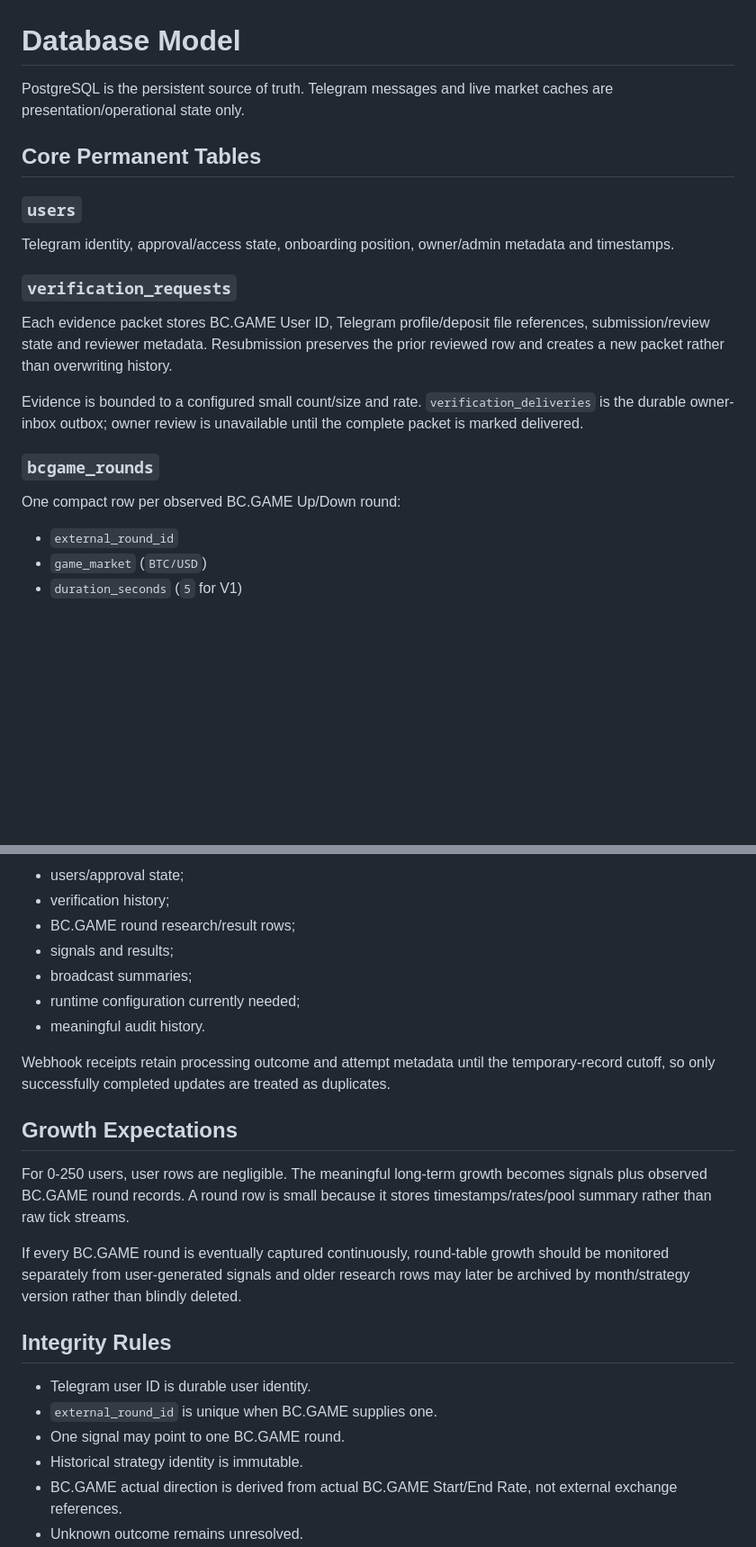
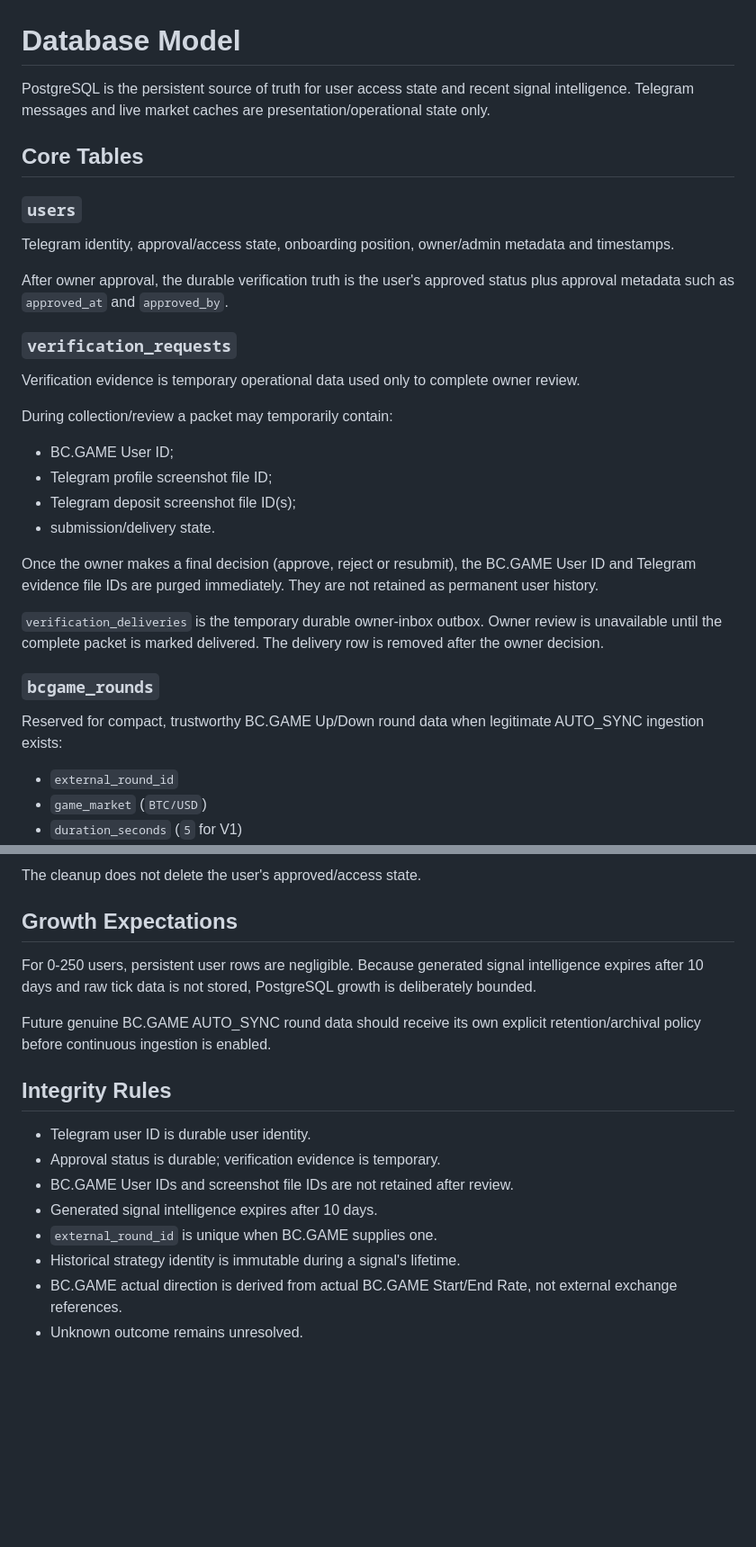
Before and after one commit to nwakanmagodspower-glitch/BC.GAME-TRADE, a Markdown page: docs/DATABASE.md, 2 parts joined by grey strips. Shown at 90% size. Drawn GitHub-style; blank space fills up the shorter version.

```diff
--- a/docs/DATABASE.md
+++ b/docs/DATABASE.md
@@ -1,22 +1,33 @@
 # Database Model
 
-PostgreSQL is the persistent source of truth. Telegram messages and live market caches are presentation/operational state only.
+PostgreSQL is the persistent source of truth for user access state and recent signal intelligence. Telegram messages and live market caches are presentation/operational state only.
 
-## Core Permanent Tables
+## Core Tables
 
 ### `users`
 
 Telegram identity, approval/access state, onboarding position, owner/admin metadata and timestamps.
 
+After owner approval, the durable verification truth is the user's approved status plus approval metadata such as `approved_at` and `approved_by`.
+
 ### `verification_requests`
 
-Each evidence packet stores BC.GAME User ID, Telegram profile/deposit file references, submission/review state and reviewer metadata. Resubmission preserves the prior reviewed row and creates a new packet rather than overwriting history.
+Verification evidence is temporary operational data used only to complete owner review.
 
-Evidence is bounded to a configured small count/size and rate. `verification_deliveries` is the durable owner-inbox outbox; owner review is unavailable until the complete packet is marked delivered.
+During collection/review a packet may temporarily contain:
+
+- BC.GAME User ID;
+- Telegram profile screenshot file ID;
+- Telegram deposit screenshot file ID(s);
+- submission/delivery state.
+
+Once the owner makes a final decision (approve, reject or resubmit), the BC.GAME User ID and Telegram evidence file IDs are purged immediately. They are not retained as permanent user history.
+
+`verification_deliveries` is the temporary durable owner-inbox outbox. Owner review is unavailable until the complete packet is marked delivered. The delivery row is removed after the owner decision.
 
 ### `bcgame_rounds`
 
-One compact row per observed BC.GAME Up/Down round:
+Reserved for compact, trustworthy BC.GAME Up/Down round data when legitimate AUTO_SYNC ingestion exists:
 
 - `external_round_id`
 - `game_market` (`BTC/USD`)
@@ -96,26 +109,20 @@ It does **not** delete:
 
-- users/approval state;
-- verification history;
-- BC.GAME round research/result rows;
-- signals and results;
-- broadcast summaries;
-- runtime configuration currently needed;
-- meaningful audit history.
-
-Webhook receipts retain processing outcome and attempt metadata until the temporary-record cutoff, so only successfully completed updates are treated as duplicates.
+The cleanup does not delete the user's approved/access state.
 
 ## Growth Expectations
 
-For 0-250 users, user rows are negligible. The meaningful long-term growth becomes signals plus observed BC.GAME round records. A round row is small because it stores timestamps/rates/pool summary rather than raw tick streams.
+For 0-250 users, persistent user rows are negligible. Because generated signal intelligence expires after 10 days and raw tick data is not stored, PostgreSQL growth is deliberately bounded.
 
-If every BC.GAME round is eventually captured continuously, round-table growth should be monitored separately from user-generated signals and older research rows may later be archived by month/strategy version rather than blindly deleted.
+Future genuine BC.GAME AUTO_SYNC round data should receive its own explicit retention/archival policy before continuous ingestion is enabled.
 
 ## Integrity Rules
 
 - Telegram user ID is durable user identity.
+- Approval status is durable; verification evidence is temporary.
+- BC.GAME User IDs and screenshot file IDs are not retained after review.
+- Generated signal intelligence expires after 10 days.
 - `external_round_id` is unique when BC.GAME supplies one.
-- One signal may point to one BC.GAME round.
-- Historical strategy identity is immutable.
+- Historical strategy identity is immutable during a signal's lifetime.
 - BC.GAME actual direction is derived from actual BC.GAME Start/End Rate, not external exchange references.
 - Unknown outcome remains unresolved.
 - All timestamps are stored in UTC.
```
Also changed, not shown: other parts of docs/DATABASE.md (+27 -25 lines).
